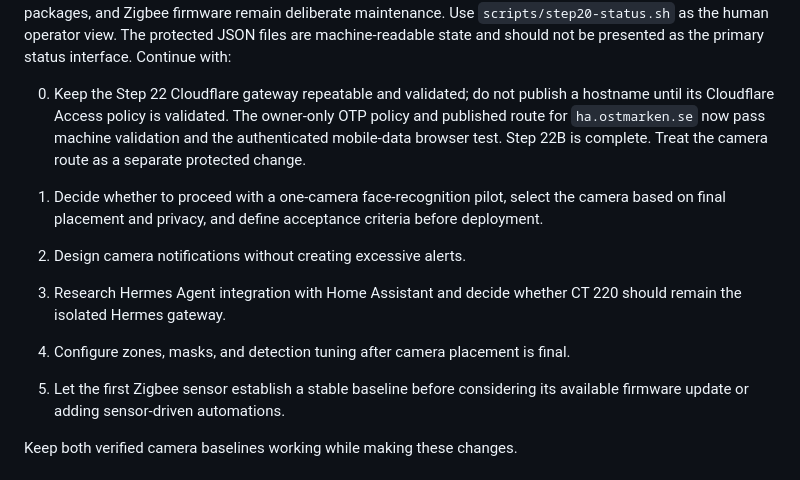
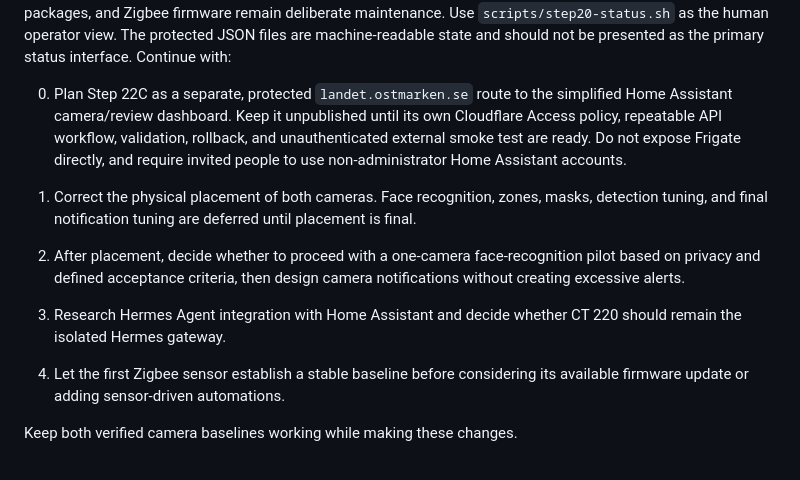
Before and after one commit to lagrot/proxmox-bootstrap, a Markdown page: AGENTS.md, the part around the change. GitHub-like rendering.

```diff
--- a/AGENTS.md
+++ b/AGENTS.md
@@ -105,21 +105,22 @@ files are machine-readable state and should not be presented as the primary
 status interface.
 Continue with:
 
-0. Keep the Step 22 Cloudflare gateway repeatable and validated; do not publish
-   a hostname until its Cloudflare Access policy is validated. The owner-only
-   OTP policy and published route for `ha.ostmarken.se` now pass machine
-   validation and the authenticated mobile-data browser test. Step 22B is
-   complete. Treat the camera route as a separate protected change.
+0. Plan Step 22C as a separate, protected `landet.ostmarken.se` route to the
+   simplified Home Assistant camera/review dashboard. Keep it unpublished
+   until its own Cloudflare Access policy, repeatable API workflow, validation,
+   rollback, and unauthenticated external smoke test are ready. Do not expose
+   Frigate directly, and require invited people to use non-administrator Home
+   Assistant accounts.
 
-1. Decide whether to proceed with a one-camera face-recognition pilot, select
-   the camera based on final placement and privacy, and define acceptance
-   criteria before deployment.
-2. Design camera notifications without creating excessive alerts.
+1. Correct the physical placement of both cameras. Face recognition, zones,
+   masks, detection tuning, and final notification tuning are deferred until
+   placement is final.
+2. After placement, decide whether to proceed with a one-camera
+   face-recognition pilot based on privacy and defined acceptance criteria,
+   then design camera notifications without creating excessive alerts.
 3. Research Hermes Agent integration with Home Assistant and decide whether
    CT 220 should remain the isolated Hermes gateway.
-4. Configure zones, masks, and detection tuning after camera placement is
-   final.
-5. Let the first Zigbee sensor establish a stable baseline before considering
+4. Let the first Zigbee sensor establish a stable baseline before considering
    its available firmware update or adding sensor-driven automations.
 
 Keep both verified camera baselines working while making these changes.
```
Also changed, not shown: docs/project-plan.md (+16 -0 lines).
